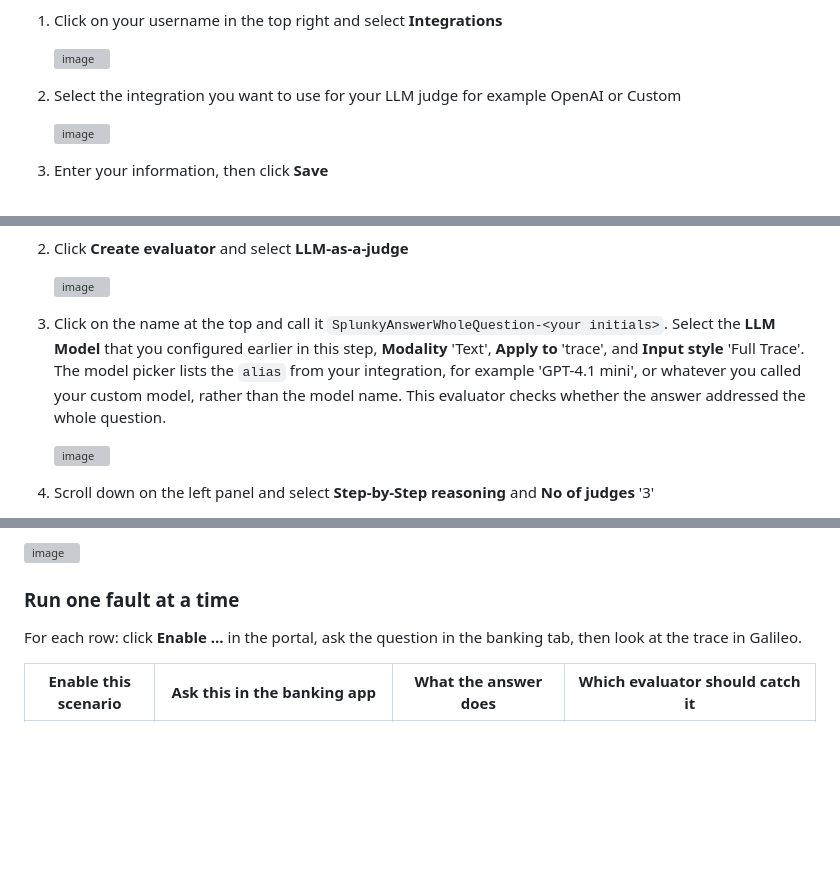
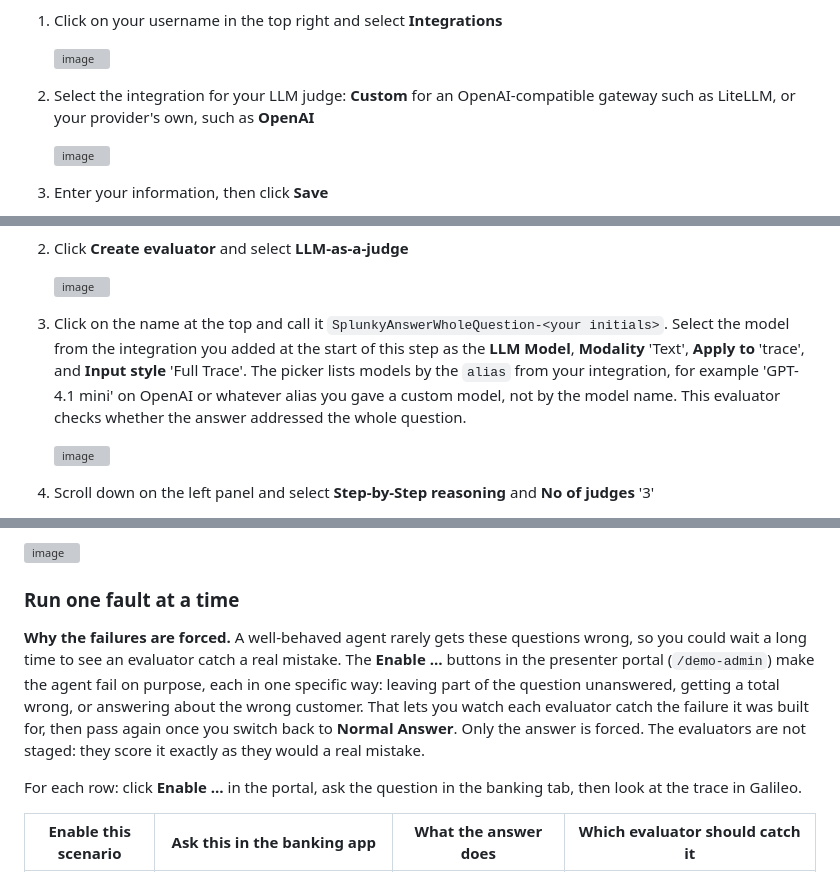
Before and after one commit to roadtrip123/splunky-finance, a Markdown page: docs/workshop-lab.md, 3 parts joined by grey strips. Drawn GitHub-style; blank space fills up the shorter version; grey boxes are pictures that could not be loaded.

```diff
--- a/docs/workshop-lab.md
+++ b/docs/workshop-lab.md
@@ -186,7 +186,8 @@ customer has read it.
 
    <img width="375" height="441" alt="image" src="https://github.com/user-attachments/assets/c5c88fed-9abc-487a-ab62-36ce92b125ce" />
 
-2. Select the integration you want to use for your LLM judge for example OpenAI or Custom
+2. Select the integration for your LLM judge: **Custom** for an OpenAI-compatible gateway such as
+   LiteLLM, or your provider's own, such as **OpenAI**
 
    <img width="1488" height="788" alt="image" src="https://github.com/user-attachments/assets/2931097d-4a47-4ce2-8ebd-695e58193fb8" />
 
@@ -251,7 +252,7 @@ configured above, so choose it there first.
 
    <img width="1313" height="245" alt="image" src="https://github.com/user-attachments/assets/08aec3ad-ce9d-44af-a6e6-7cb73ec32243" />
 
-3. Click on the name at the top and call it `SplunkyAnswerWholeQuestion-<your initials>`. Select the **LLM Model** that you configured earlier in this step, **Modality** 'Text', **Apply to** 'trace', and **Input style** 'Full Trace'. The model picker lists the `alias` from your integration, for example 'GPT-4.1 mini', or whatever you called your custom model, rather than the model name. This evaluator checks whether the answer addressed the whole question.
+3. Click on the name at the top and call it `SplunkyAnswerWholeQuestion-<your initials>`. Select the model from the integration you added at the start of this step as the **LLM Model**, **Modality** 'Text', **Apply to** 'trace', and **Input style** 'Full Trace'. The picker lists models by the `alias` from your integration, for example 'GPT-4.1 mini' on OpenAI or whatever alias you gave a custom model, not by the model name. This evaluator checks whether the answer addressed the whole question.
 
    <img width="1135" height="617" alt="image" src="https://github.com/user-attachments/assets/df6fe363-7d99-4446-92c7-671ad7500d44" />
 
@@ -427,6 +428,14 @@ Or
 
 ### Run one fault at a time
 
+**Why the failures are forced.** A well-behaved agent rarely gets these questions wrong, so you
+could wait a long time to see an evaluator catch a real mistake. The **Enable …** buttons in the
+presenter portal (`/demo-admin`) make the agent fail on purpose, each in one specific way: leaving
+part of the question unanswered, getting a total wrong, or answering about the wrong customer. That
+lets you watch each evaluator catch the failure it was built for, then pass again once you switch
+back to **Normal Answer**. Only the answer is forced. The evaluators are not staged: they score
+it exactly as they would a real mistake.
+
 For each row: click **Enable …** in the portal, ask the question in the banking tab, then look at the
 trace in Galileo.
 
```
Also changed, not shown: other parts of docs/workshop-lab.md (+25 -3 lines), docs/images/lab/fault-incomplete-1-enable.png (added), docs/images/lab/fault-incomplete-2-ask.png (added), docs/images/lab/fault-incomplete-3-galileo.png (added), docs/images/lab/galileo-custom-integration.png (added).
